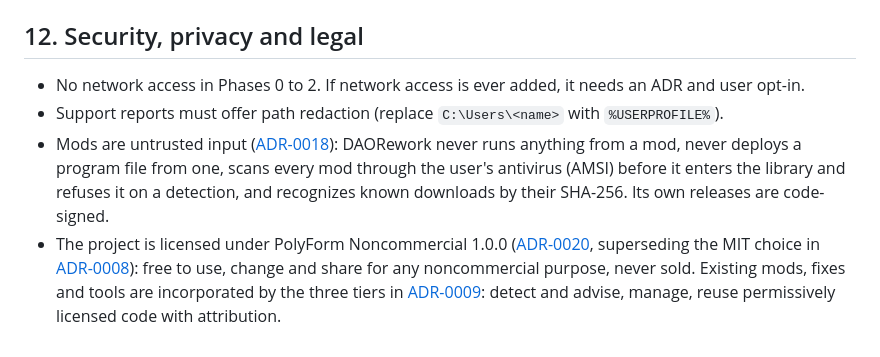
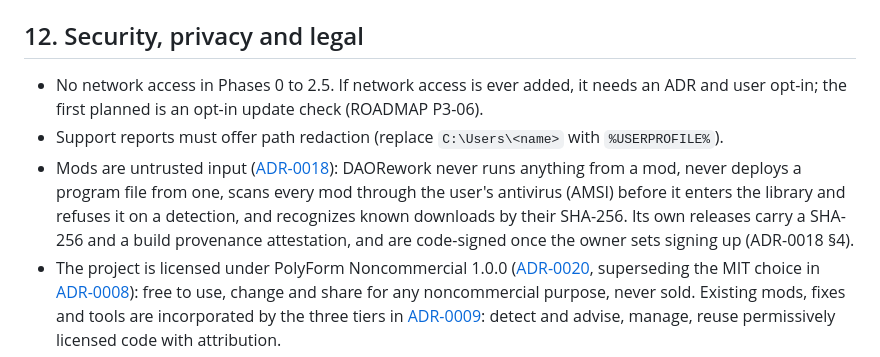
Before and after one commit to arastella625/DAORework, a Markdown page: docs/SDD.md, the part around the change. Rendered like a GitHub page.

```diff
--- a/docs/SDD.md
+++ b/docs/SDD.md
@@ -272,9 +272,10 @@ Infrastructure and Cli have no floor, but every bug fix needs a regression test.
 
 ## 12. Security, privacy and legal
 
-- No network access in Phases 0 to 2. If network access is ever added, it needs an ADR and user opt-in.
+- No network access in Phases 0 to 2.5. If network access is ever added, it needs an ADR and user opt-in; the first
+  planned is an opt-in update check (ROADMAP P3-06).
 - Support reports must offer path redaction (replace `C:\Users\<name>` with `%USERPROFILE%`).
-- Mods are untrusted input ([ADR-0018](adr/0018-mod-safety.md)): DAORework never runs anything from a mod, never deploys a program file from one, scans every mod through the user's antivirus (AMSI) before it enters the library and refuses it on a detection, and recognizes known downloads by their SHA-256. Its own releases are code-signed.
+- Mods are untrusted input ([ADR-0018](adr/0018-mod-safety.md)): DAORework never runs anything from a mod, never deploys a program file from one, scans every mod through the user's antivirus (AMSI) before it enters the library and refuses it on a detection, and recognizes known downloads by their SHA-256. Its own releases carry a SHA-256 and a build provenance attestation, and are code-signed once the owner sets signing up (ADR-0018 §4).
 - The project is licensed under PolyForm Noncommercial 1.0.0 ([ADR-0020](adr/0020-license-noncommercial.md), superseding the MIT choice in [ADR-0008](adr/0008-project-license-mit.md)): free to use, change and share for any noncommercial purpose, never sold. Existing mods, fixes and tools are incorporated by the three tiers in [ADR-0009](adr/0009-third-party-mods-and-tools.md): detect and advise, manage, reuse permissively licensed code with attribution.
 - Any file-format knowledge (Phase 3) comes from **public community specifications and our own observation of file behavior**. The source is cited in `docs/formats/<FORMAT>.md`, and no decompiled code is used. See [LEGAL_BOUNDARIES.md](LEGAL_BOUNDARIES.md).
 
```
Also changed, not shown: docs/ROADMAP.md (+9 -0 lines).
